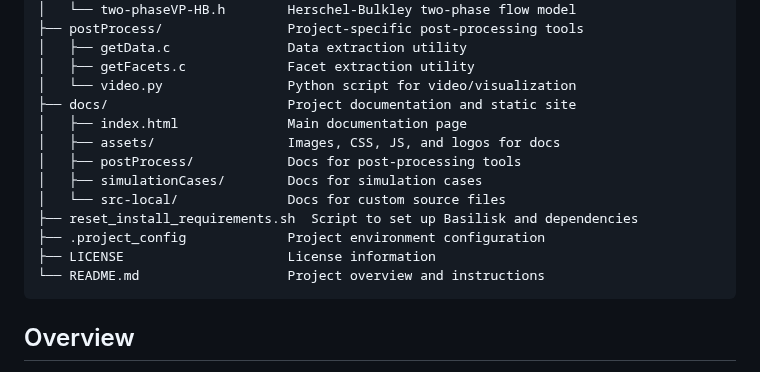
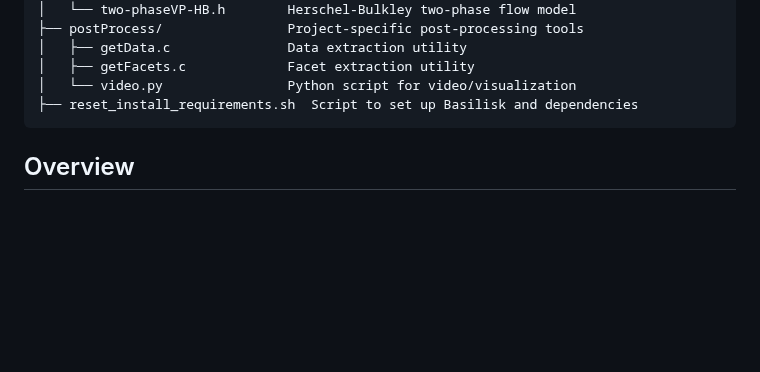
Before and after one commit to comphy-lab/BurstingBubble_Herschel-Bulkley, a Markdown page: README.md, the part around the change. GitHub-like rendering; blank space fills up the shorter version.

Commit message:
🔥 docs: Remove unnecessary documentation files

````diff
--- a/README.md
+++ b/README.md
@@ -26,16 +26,7 @@ This repository contains the simulation code and analysis for studying the dynam
 │   ├── getData.c               Data extraction utility
 │   ├── getFacets.c             Facet extraction utility
 │   └── video.py                Python script for video/visualization
-├── docs/                       Project documentation and static site
-│   ├── index.html              Main documentation page
-│   ├── assets/                 Images, CSS, JS, and logos for docs
-│   ├── postProcess/            Docs for post-processing tools
-│   ├── simulationCases/        Docs for simulation cases
-│   └── src-local/              Docs for custom source files
 ├── reset_install_requirements.sh  Script to set up Basilisk and dependencies
-├── .project_config             Project environment configuration
-├── LICENSE                     License information
-└── README.md                   Project overview and instructions
 ```
 
 
````
